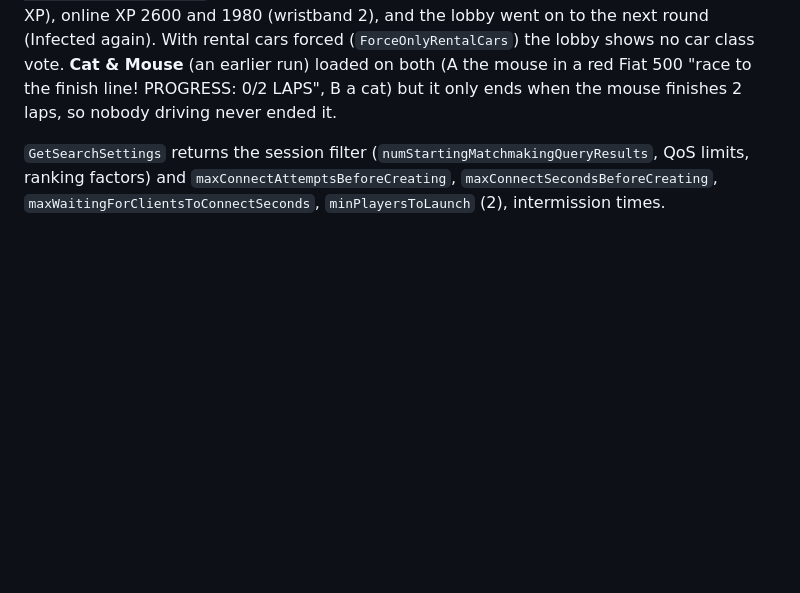
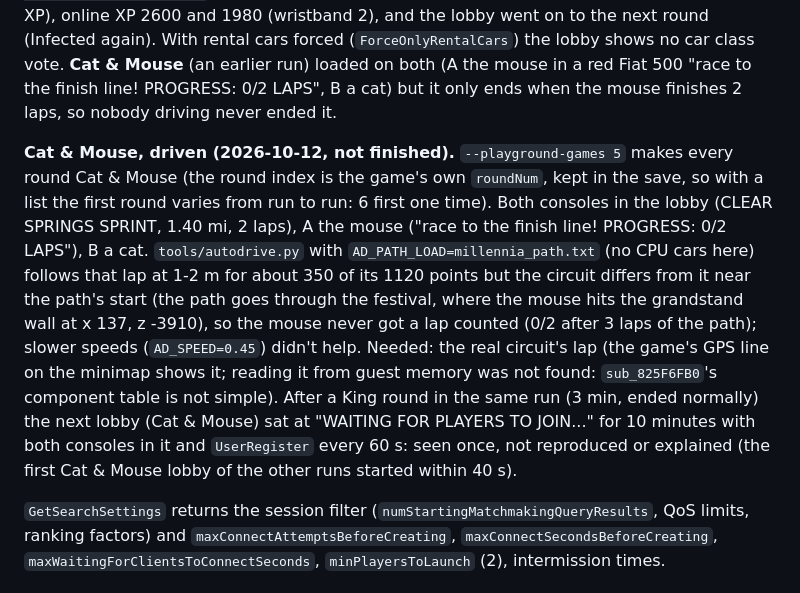
Before and after one commit to FH1-ReImagined/forza-live, a Markdown page: docs/title_services.md, the part around the change. GitHub-like rendering; blank space fills up the shorter version.

Commit message:
docs: Cat & Mouse driving attempt and open items for the real landmark challenge

```diff
--- a/docs/title_services.md
+++ b/docs/title_services.md
@@ -194,6 +194,21 @@ next round (Infected again). With rental cars forced
 run) loaded on both (A the mouse in a red Fiat 500 "race to the finish line! PROGRESS:
 0/2 LAPS", B a cat) but it only ends when the mouse finishes 2 laps, so nobody driving
 never ended it.
+
+**Cat & Mouse, driven (2026-10-12, not finished).** `--playground-games 5` makes every round
+Cat & Mouse (the round index is the game's own `roundNum`, kept in the save, so with a list the
+first round varies from run to run: 6 first one time). Both consoles in the lobby (CLEAR SPRINGS
+SPRINT, 1.40 mi, 2 laps), A the mouse ("race to the finish line! PROGRESS: 0/2 LAPS"), B a
+cat. `tools/autodrive.py` with `AD_PATH_LOAD=millennia_path.txt` (no CPU cars here) follows
+that lap at 1-2 m for about 350 of its 1120 points but the circuit differs from it near the
+path's start (the path goes through the festival, where the mouse hits the grandstand wall at
+x 137, z -3910), so the mouse never got a lap counted (0/2 after 3 laps of the path); slower
+speeds (`AD_SPEED=0.45`) didn't help. Needed: the real circuit's lap (the game's GPS line
+on the minimap shows it; reading it from guest memory was not found: `sub_825F6FB0`'s
+component table is not simple). After a King round in the same run (3 min, ended normally) the
+next lobby (Cat & Mouse) sat at "WAITING FOR PLAYERS TO JOIN..." for 10 minutes with both
+consoles in it and `UserRegister` every 60 s: seen once, not reproduced or explained (the
+first Cat & Mouse lobby of the other runs started within 40 s).
 
 `GetSearchSettings` returns the session filter (`numStartingMatchmakingQueryResults`,
 QoS limits, ranking factors) and `maxConnectAttemptsBeforeCreating`,
```
